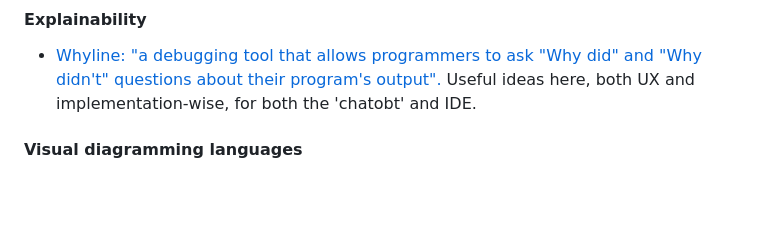
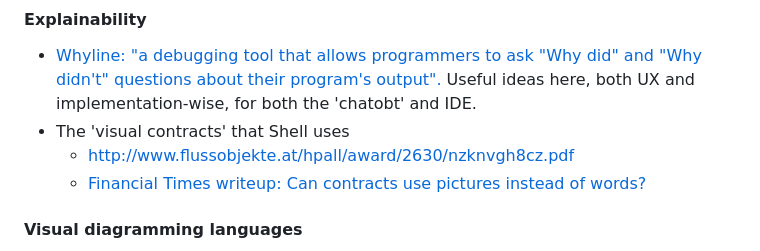
Before and after one commit to smucclaw/lam4, a Markdown page: README.md, the part around the change. Drawn GitHub-style; blank space fills up the shorter version.

Commit message:
README: Add link to another nice explainability example: Shell's visual contracts

```diff
--- a/README.md
+++ b/README.md
@@ -93,6 +93,9 @@ Useful links:
 #### Explainability
 
 * [Whyline: "a debugging tool that allows programmers to ask "Why did" and "Why didn't" questions about their program's output".](https://www.cs.cmu.edu/~NatProg/whyline.html) Useful ideas here, both UX and implementation-wise, for both the 'chatobt' and IDE.
+* The 'visual contracts' that Shell uses
+  * <http://www.flussobjekte.at/hpall/award/2630/nzknvgh8cz.pdf>
+  * [Financial Times writeup: Can contracts use pictures instead of words?](https://www.ft.com/content/032ddcb0-e6b1-11e9-b8e0-026e07cbe5b4)
 
 #### Visual diagramming languages
 
```
